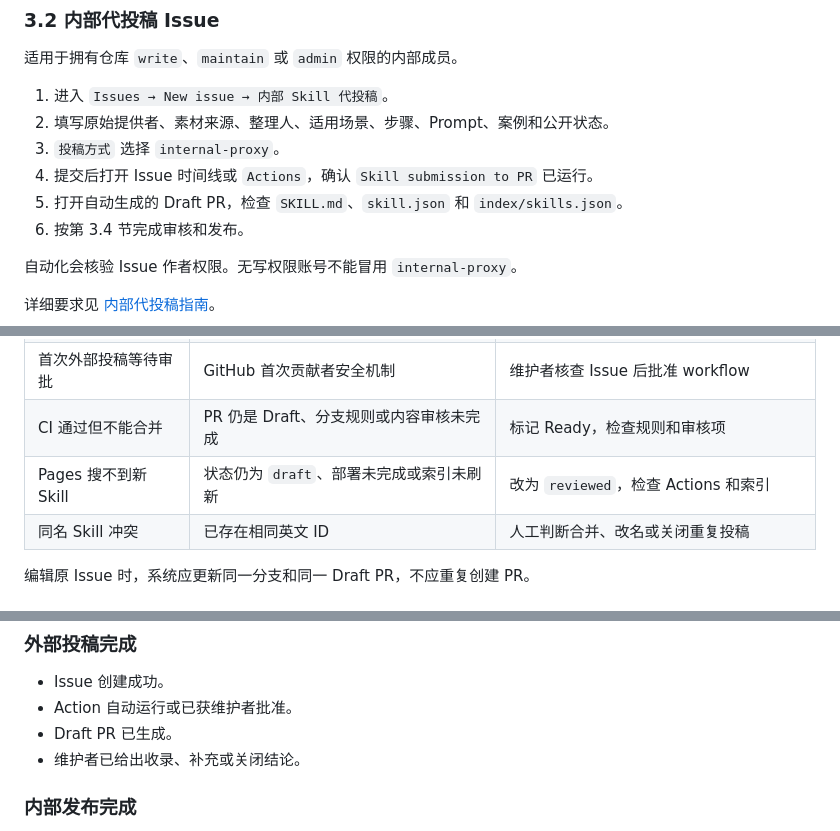
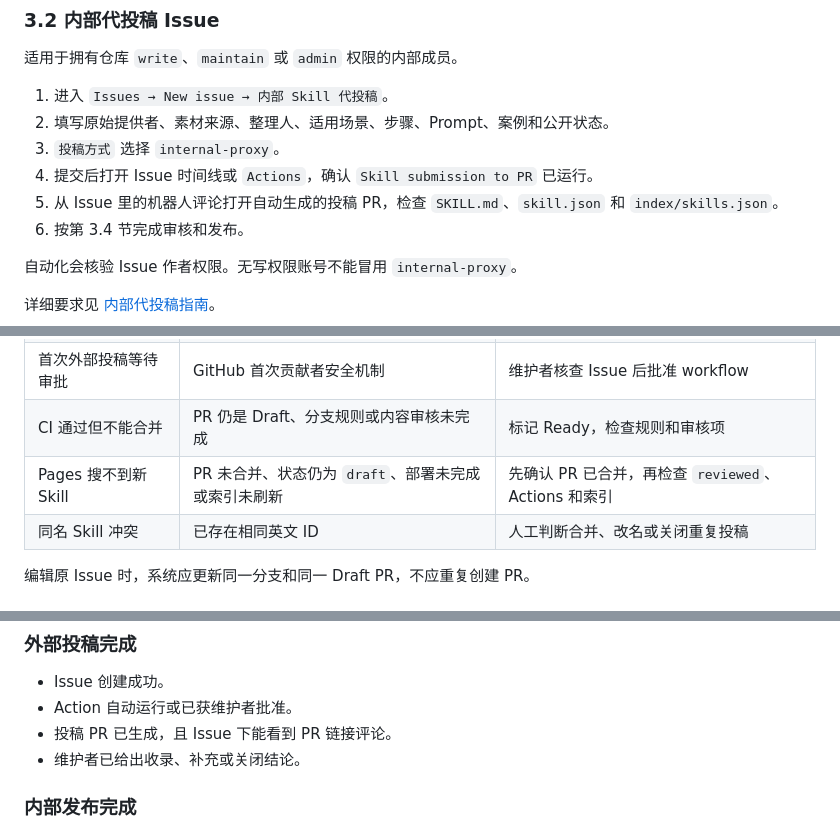
Before and after one commit to hqd0715-cmyk/guankesong-skill-library, a Markdown page: docs/operations-handbook.md, 3 parts joined by grey strips. GitHub-like rendering.

```diff
--- a/docs/operations-handbook.md
+++ b/docs/operations-handbook.md
@@ -121,7 +121,7 @@
 2. 填写原始提供者、素材来源、整理人、适用场景、步骤、Prompt、案例和公开状态。
 3. `投稿方式` 选择 `internal-proxy`。
 4. 提交后打开 Issue 时间线或 `Actions`，确认 `Skill submission to PR` 已运行。
-5. 打开自动生成的 Draft PR，检查 `SKILL.md`、`skill.json` 和 `index/skills.json`。
+5. 从 Issue 里的机器人评论打开自动生成的投稿 PR，检查 `SKILL.md`、`skill.json` 和 `index/skills.json`。
 6. 按第 3.4 节完成审核和发布。
 
 自动化会核验 Issue 作者权限。无写权限账号不能冒用 `internal-proxy`。
@@ -211,7 +211,7 @@ git diff --exit-code index/skills.json
 | 分类失败 | 是否使用仓库支持的分类名称 | 改为 `AI Shock`、`AI + 专业方法论` 或 `整活 Skill` |
 | 首次外部投稿等待审批 | GitHub 首次贡献者安全机制 | 维护者核查 Issue 后批准 workflow |
 | CI 通过但不能合并 | PR 仍是 Draft、分支规则或内容审核未完成 | 标记 Ready，检查规则和审核项 |
-| Pages 搜不到新 Skill | 状态仍为 `draft`、部署未完成或索引未刷新 | 改为 `reviewed`，检查 Actions 和索引 |
+| Pages 搜不到新 Skill | PR 未合并、状态仍为 `draft`、部署未完成或索引未刷新 | 先确认 PR 已合并，再检查 `reviewed`、Actions 和索引 |
 | 同名 Skill 冲突 | 已存在相同英文 ID | 人工判断合并、改名或关闭重复投稿 |
 
 编辑原 Issue 时，系统应更新同一分支和同一 Draft PR，不应重复创建 PR。
@@ -228,7 +228,7 @@ git diff --exit-code index/skills.json
 
 - Issue 创建成功。
 - Action 自动运行或已获维护者批准。
-- Draft PR 已生成。
+- 投稿 PR 已生成，且 Issue 下能看到 PR 链接评论。
 - 维护者已给出收录、补充或关闭结论。
 
 ### 内部发布完成
```
Also changed, not shown: other parts of docs/operations-handbook.md (+4 -4 lines).
